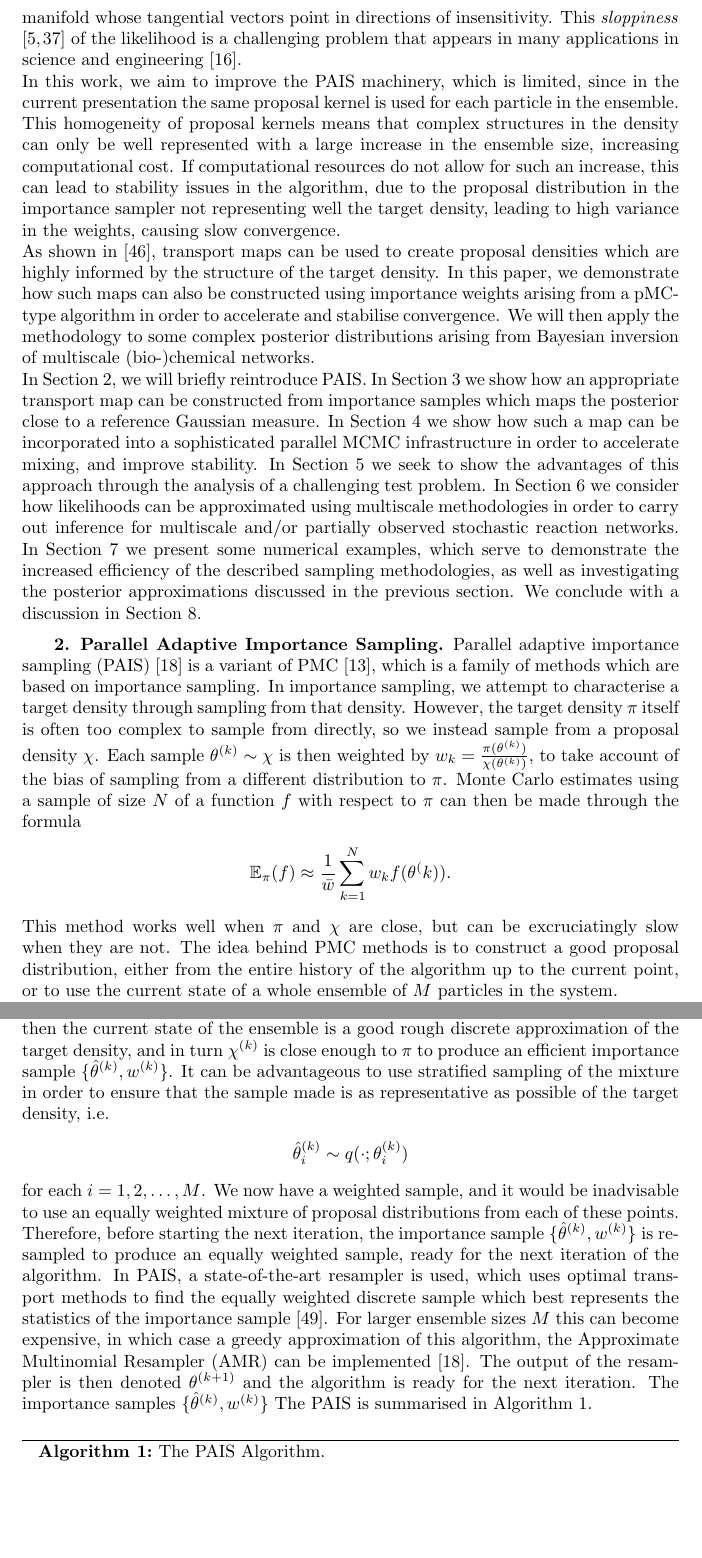
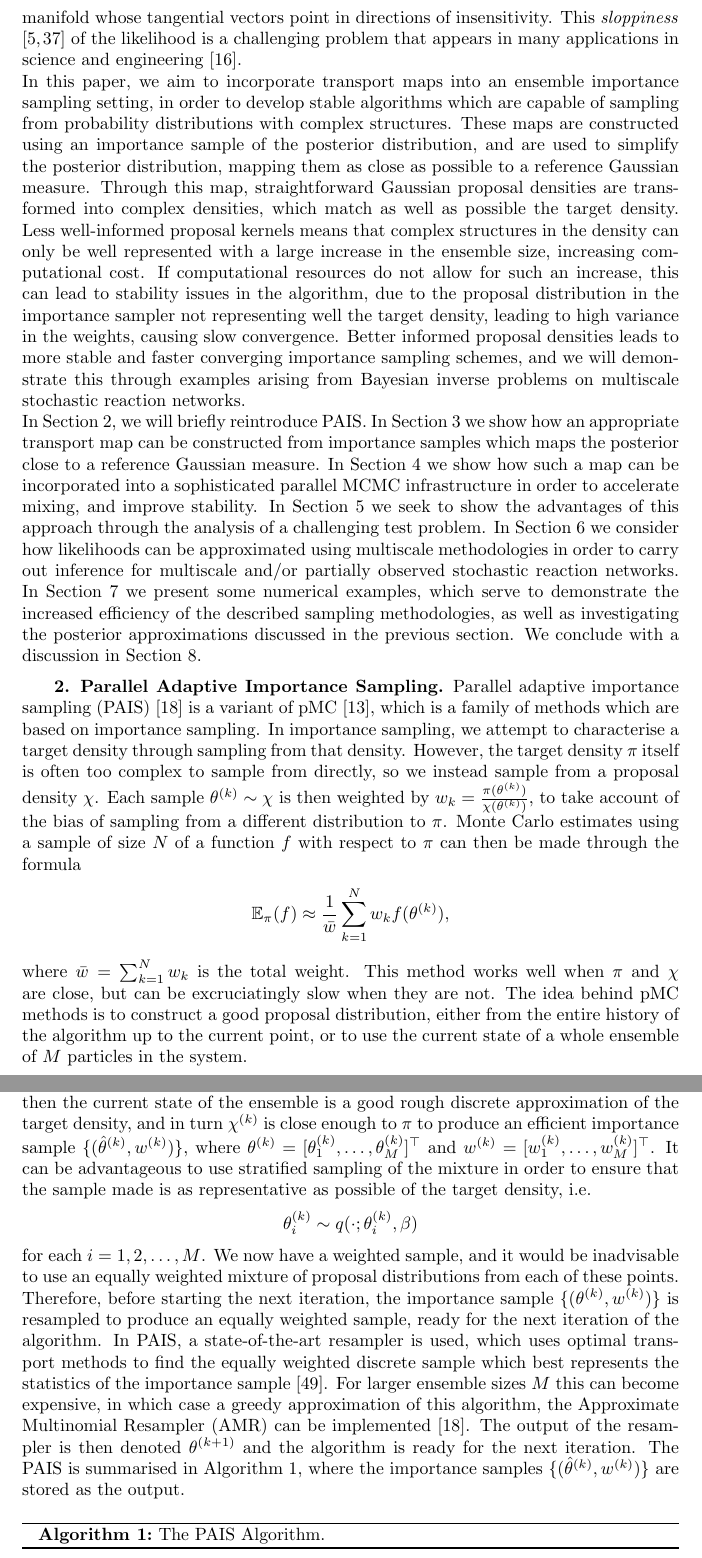
Before and after one commit to pt-russell/TPAIS-multiscale, a LaTeX paper (TPAIS_2018.tex): two parts of pages 3 and 4 of 32 before the commit and two parts of pages 3 and 4 of 33 after it, joined at a grey line, cut so that both start at the same text, the shorter picture padded with empty space. Compiled offline with pdfLaTeX; a LaTeX package or settings file that is missing is left out.

Commit message:
Paul's changes made

```diff
--- a/TPAIS_2018.tex
+++ b/TPAIS_2018.tex
@@ -283,24 +284,28 @@ tangential vectors point in directions of insensitivity. This
 \emph{sloppiness}\cite{gutenkunst2007universally,apgar2010sloppy} of the likelihood is a challenging problem
 that appears in many applications in science and engineering\cite{constantine2014active}.
 
-In this work, we aim to improve the PAIS machinery, which is limited,
-since in the current presentation the same proposal kernel is used for each particle in the
-ensemble. This homogeneity of proposal kernels means that complex
+In this paper, we aim to incorporate transport maps into an ensemble
+importance sampling setting, in order to develop stable algorithms which are
+capable of sampling from probability distributions with complex
+structures. These maps are constructed using an importance sample of
+the posterior distribution, and are used to simplify the posterior
+distribution, mapping them as close as possible to a reference
+Gaussian measure. Through this map, straightforward Gaussian proposal
+densities are transformed into complex densities, which match as well
+as possible the target density. Less well-informed proposal kernels means that complex
 structures in the density can only be well represented with a large
 increase in the ensemble size, increasing computational cost. If
 computational resources do not allow for such an increase, this can
 lead to stability issues in the algorithm, due to the proposal
 distribution in the importance sampler not representing well the
 target density, leading to high variance in the weights, causing slow
-convergence.
-
-As shown in\cite{parno2014transport}, transport maps can be used to create
-proposal densities which are highly informed by the structure of the
-target density. In this paper, we demonstrate how such maps can also
-be constructed using importance weights arising from a pMC-type
-algorithm in order to accelerate and stabilise convergence. We will
-then apply the methodology to some complex posterior distributions
-arising from Bayesian inversion of multiscale (bio-)chemical networks.
+convergence. Better informed proposal densities
+leads to more stable and faster converging importance sampling
+schemes, and we will demonstrate this through examples
+arising from Bayesian inverse problems on multiscale stochastic
+reaction networks.
+
+
 
 %Topics to cover: parallel MCMC, pMC, PAIS
 %Transport maps, transport map MCMC
@@ -336,9 +341,10 @@ using a sample of size $N$
 of a function $f$ with respect to $\pi$ can then be made through the
 formula
 \[\mathbb{E}_\pi(f) \approx \frac{1}{\bar{w}} \sum_{k=1}^N
-  w_kf(\theta^(k)).\]
+  w_kf(\theta^{(k)}),\]
+where $\bar{w} = \sum_{k=1}^N w_k$ is the total weight.
 This method works well when $\pi$ and $\chi$ are close, but can be
-excruciatingly slow when they are not. The idea behind PMC methods is
+excruciatingly slow when they are not. The idea behind pMC methods is
 to construct a good proposal distribution, either from the entire
 history of the algorithm up to the current point, or to use the
 current state of a whole ensemble of $M$ particles in the system.
@@ -360,16 +366,18 @@ If the ensemble is large enough, and the chain has entered
 probabilistic stationarity, then the current state of the ensemble is
 a good rough discrete approximation of the target density, and in turn
 $\chi^{(k)}$ is close enough to $\pi$ to produce an efficient importance
-sample $\{\hat{\theta}^{(k)},w^{(k)}\}$. It can be advantageous to use stratified sampling of the
+sample $\{(\hat{\theta}^{(k)},w^{(k)})\}$,  where $\theta^{(k)} =
+[\theta_1^{(k)}, \ldots, \theta_M^{(k)}]^\top$ and $w^{(k)} =
+[w_1^{(k)}, \ldots, w_M^{(k)}]^\top$. It can be advantageous to use stratified sampling of the
 mixture in order to
 ensure that the sample made is as representative as possible of the
 target density, i.e.
-\[ \hat{\theta}_i^{(k)} \sim q(\cdot ; \theta_i^{(k)})\]
+\[ \theta_i^{(k)} \sim q(\cdot ; \theta_i^{(k)},\beta)\]
 for each $i = 1,2,\ldots,M$. We now have a weighted sample, and it
 would be inadvisable to use an equally weighted mixture of proposal
 distributions from each of these points. Therefore, before starting
 the next iteration, the importance sample
-$\{\hat{\theta}^{(k)},w^{(k)}\}$ is resampled to produce an equally
+$\{(\theta^{(k)},w^{(k)})\}$ is resampled to produce an equally
 weighted sample, ready for the next iteration of the algorithm. In
 PAIS, a state-of-the-art resampler is used, which uses optimal
 transport methods to find the equally weighted discrete sample which
@@ -379,7 +387,9 @@ expensive, in which case a greedy approximation of this algorithm, the
 Approximate Multinomial Resampler (AMR) can be
 implemented\cite{cotter2015parallel}. The output of the resampler is then denoted
 $\theta^{(k+1)}$ and the algorithm is ready for the next
-iteration. The importance samples $\{\hat{\theta}^{(k)},w^{(k)}\}$ The PAIS is summarised in Algorithm \ref{alg:PAIS}.
+iteration. The PAIS is summarised in Algorithm \ref{alg:PAIS}, where
+the importance samples $\{(\hat{\theta}^{(k)},w^{(k)})\}$ are stored as
+the output.
 
 \begin{table}[!h]
 \centering
```
Also changed, not shown: TPAIS_2018.pdf, TPAIS_2018.tex (76 more changed lines), 3 other files.
